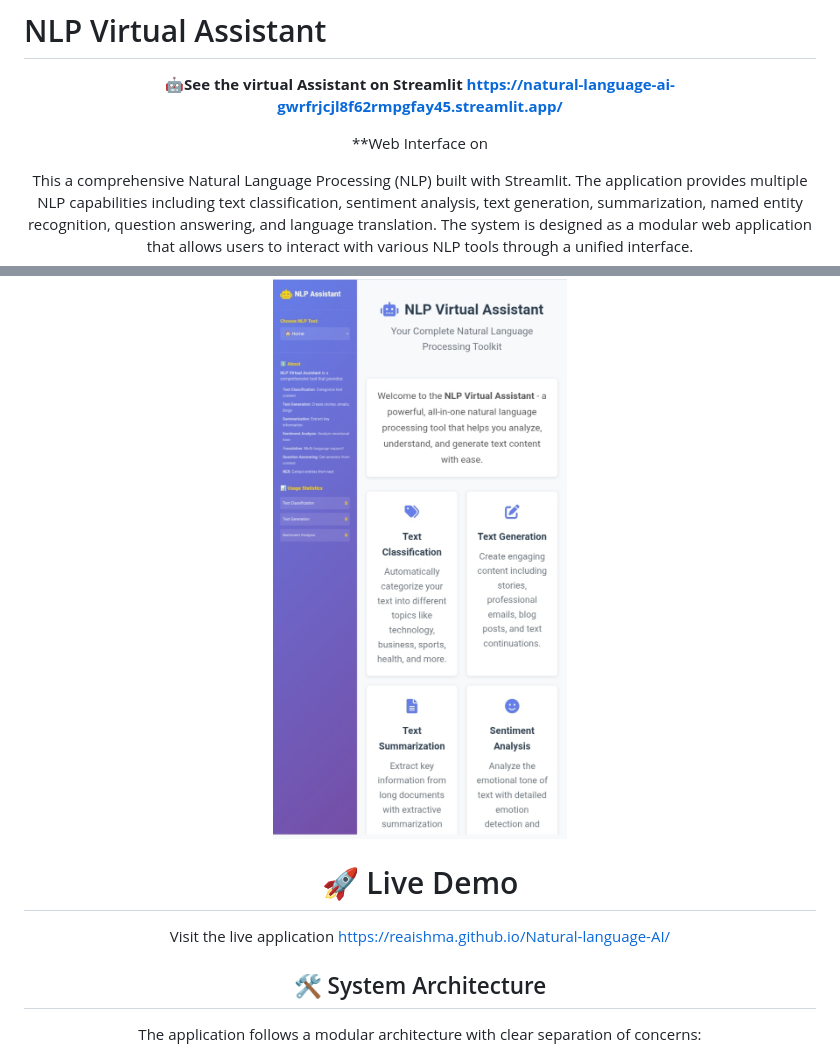
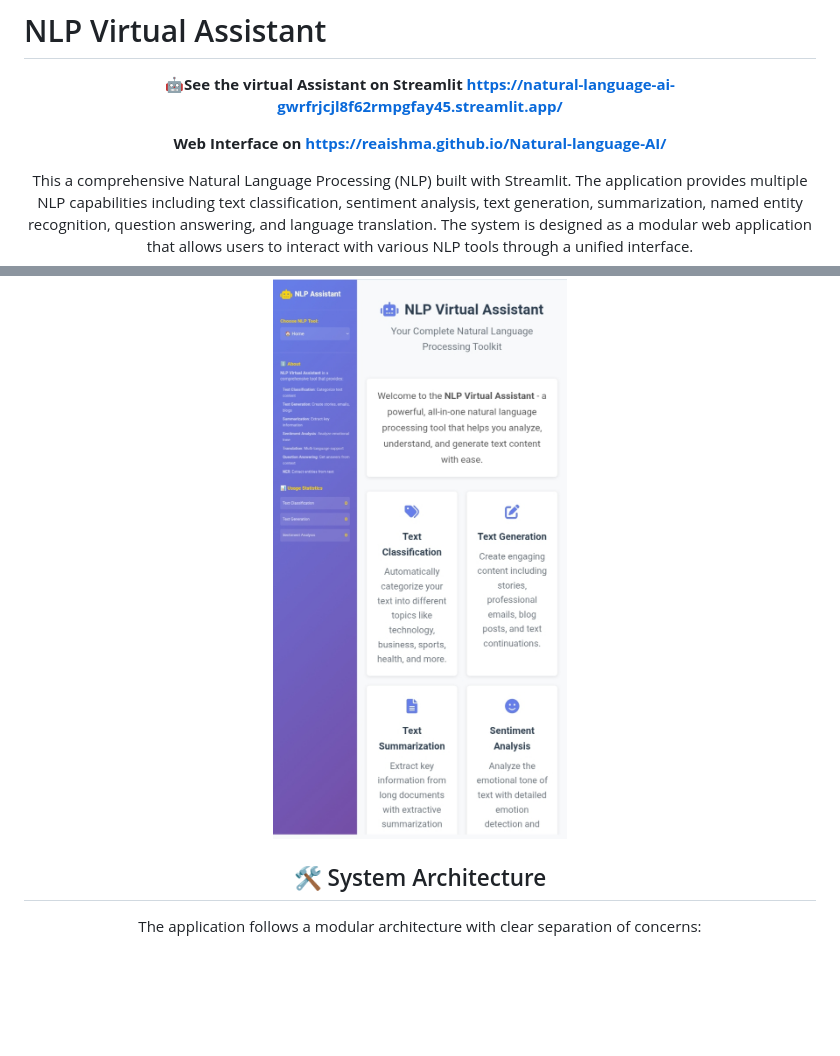
Before and after one commit to Reaishma/Natural-language-AI, a Markdown page: Readme.md, 2 parts joined by grey strips. Rendered like a GitHub page; blank space fills up the shorter version.

```diff
--- a/Readme.md
+++ b/Readme.md
@@ -5,16 +5,12 @@
 
 **🤖See the virtual Assistant on Streamlit https://natural-language-ai-gwrfrjcjl8f62rmpgfay45.streamlit.app/**
 
-**Web Interface on
+**Web Interface on https://reaishma.github.io/Natural-language-AI/**
 
 
 This a comprehensive Natural Language Processing (NLP) built with Streamlit. The application provides multiple NLP capabilities including text classification, sentiment analysis, text generation, summarization, named entity recognition, question answering, and language translation. The system is designed as a modular web application that allows users to interact with various NLP tools through a unified interface.
 
 ![Overview](https://github.com/Reaishma/Natural-language-AI/blob/main/Screenshot_20250904-162123_1.jpg)
-
-# 🚀 Live Demo
-
-Visit the live application https://reaishma.github.io/Natural-language-AI/
 
 ## 🛠️ System Architecture
 
```
